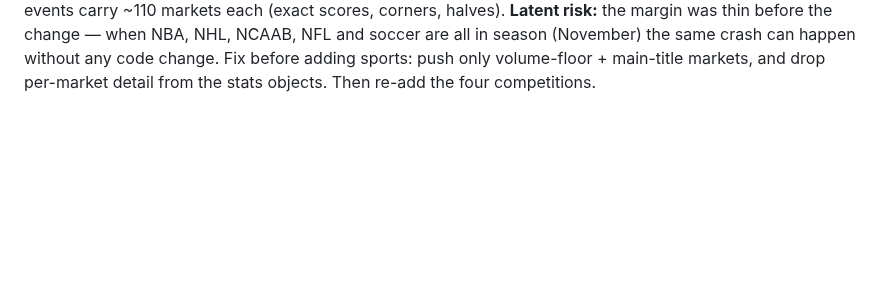
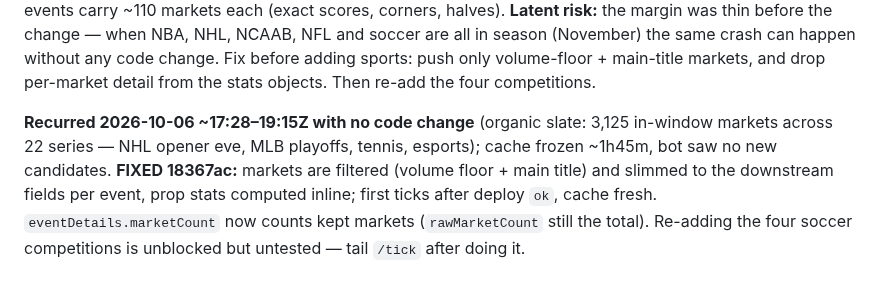
Before and after one commit to greg-czaplicki/polybot, a Markdown page: docs/KNOWN-ISSUES.md, the part around the change. Drawn GitHub-style; blank space fills up the shorter version.

Commit message:
known-issues: SharpPipeline memory recurrence 2026-10-06 + fix 18367ac
Co-Authored-By: Claude Opus 5.5 <noreply@anthropic.com>
Claude-Session: https://claude.ai/code/session_01WcWJYEwqqTFFrj8kL2m8xz

```diff
--- a/docs/KNOWN-ISSUES.md
+++ b/docs/KNOWN-ISSUES.md
@@ -759,3 +759,12 @@ NCAAB, NFL and soccer are all in season (November) the same crash can
 happen without any code change. Fix before adding sports: push only
 volume-floor + main-title markets, and drop per-market detail from the
 stats objects. Then re-add the four competitions.
+
+**Recurred 2026-10-06 ~17:28–19:15Z with no code change** (organic slate:
+3,125 in-window markets across 22 series — NHL opener eve, MLB playoffs,
+tennis, esports); cache frozen ~1h45m, bot saw no new candidates. **FIXED
+18367ac:** markets are filtered (volume floor + main title) and slimmed to
+the downstream fields per event, prop stats computed inline; first ticks
+after deploy `ok`, cache fresh. `eventDetails.marketCount` now counts kept
+markets (`rawMarketCount` still the total). Re-adding the four soccer
+competitions is unblocked but untested — tail `/tick` after doing it.
```
